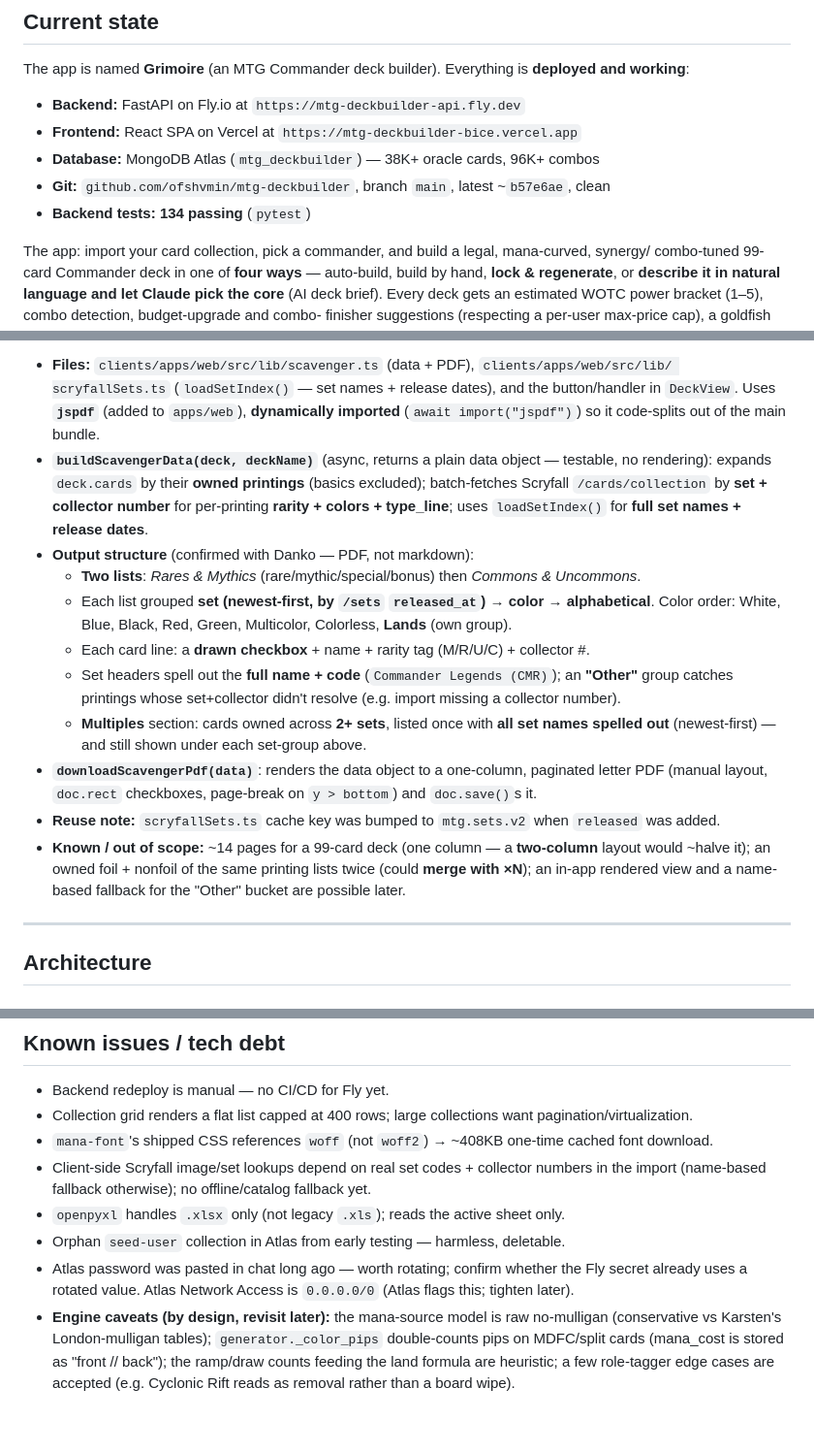
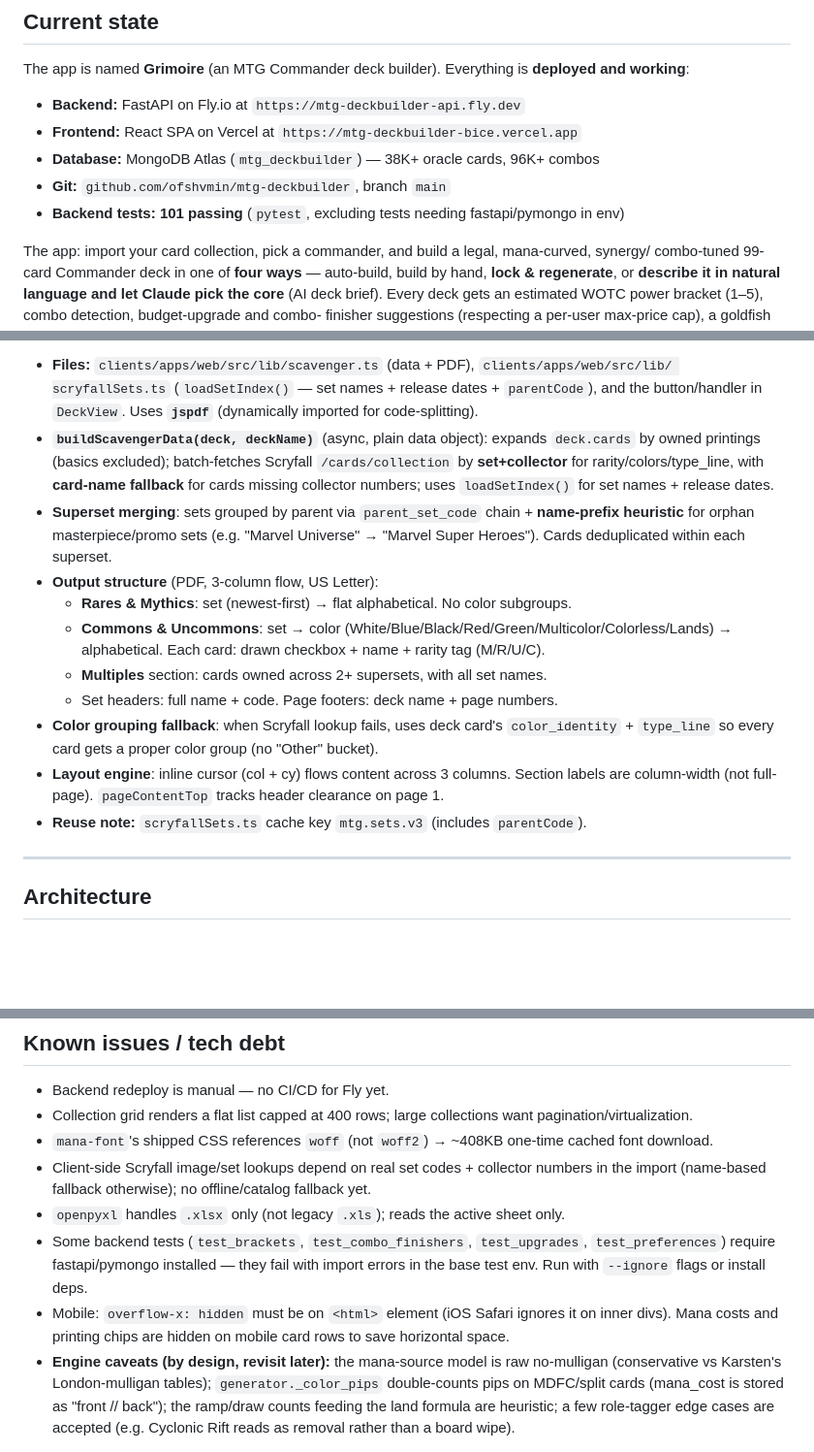
Before and after one commit to ofshvmin/mtg-deckbuilder, a Markdown page: HANDOFF.md, 3 parts joined by grey strips. Shown at 97% size. Drawn GitHub-style; blank space fills up the shorter version.

```diff
--- a/HANDOFF.md
+++ b/HANDOFF.md
@@ -12,8 +12,8 @@ The app is named **Grimoire** (an MTG Commander deck builder). Everything is **d
 - **Backend:** FastAPI on Fly.io at `https://mtg-deckbuilder-api.fly.dev`
 - **Frontend:** React SPA on Vercel at `https://mtg-deckbuilder-bice.vercel.app`
 - **Database:** MongoDB Atlas (`mtg_deckbuilder`) — 38K+ oracle cards, 96K+ combos
-- **Git:** `github.com/ofshvmin/mtg-deckbuilder`, branch `main`, latest ~`b57e6ae`, clean
-- **Backend tests:** **134 passing** (`pytest`)
+- **Git:** `github.com/ofshvmin/mtg-deckbuilder`, branch `main`
+- **Backend tests:** **101 passing** (`pytest`, excluding tests needing fastapi/pymongo in env)
 
 The app: import your card collection, pick a commander, and build a legal, mana-curved, synergy/
 combo-tuned 99-card Commander deck in one of **four ways** — auto-build, build by hand, **lock &
@@ -138,27 +163,25 @@ stored (**by set, then color**). Entirely **client-side** (no backend).
 
 - **Files:** `clients/apps/web/src/lib/scavenger.ts` (data + PDF), `clients/apps/web/src/lib/
-  scryfallSets.ts` (`loadSetIndex()` — set names + release dates), and the button/handler in
-  `DeckView`. Uses **`jspdf`** (added to `apps/web`), **dynamically imported** (`await
-  import("jspdf")`) so it code-splits out of the main bundle.
-- **`buildScavengerData(deck, deckName)`** (async, returns a plain data object — testable, no
-  rendering): expands `deck.cards` by their **owned printings** (basics excluded); batch-fetches
-  Scryfall `/cards/collection` by **set + collector number** for per-printing **rarity + colors +
-  type_line**; uses `loadSetIndex()` for **full set names + release dates**.
-- **Output structure** (confirmed with Danko — PDF, not markdown):
-  - **Two lists**: *Rares & Mythics* (rare/mythic/special/bonus) then *Commons & Uncommons*.
-  - Each list grouped **set (newest-first, by `/sets` `released_at`) → color → alphabetical**.
-    Color order: White, Blue, Black, Red, Green, Multicolor, Colorless, **Lands** (own group).
-  - Each card line: a **drawn checkbox** + name + rarity tag (M/R/U/C) + collector #.
-  - Set headers spell out the **full name + code** (`Commander Legends (CMR)`); an **"Other"** group
-    catches printings whose set+collector didn't resolve (e.g. import missing a collector number).
-  - **Multiples** section: cards owned across **2+ sets**, listed once with **all set names spelled
-    out** (newest-first) — and still shown under each set-group above.
-- **`downloadScavengerPdf(data)`**: renders the data object to a one-column, paginated letter PDF
-  (manual layout, `doc.rect` checkboxes, page-break on `y > bottom`) and `doc.save()`s it.
-- **Reuse note:** `scryfallSets.ts` cache key was bumped to `mtg.sets.v2` when `released` was added.
-- **Known / out of scope:** ~14 pages for a 99-card deck (one column — a **two-column** layout would
-  ~halve it); an owned foil + nonfoil of the same printing lists twice (could **merge with ×N**); an
-  in-app rendered view and a name-based fallback for the "Other" bucket are possible later.
+  scryfallSets.ts` (`loadSetIndex()` — set names + release dates + `parentCode`), and the
+  button/handler in `DeckView`. Uses **`jspdf`** (dynamically imported for code-splitting).
+- **`buildScavengerData(deck, deckName)`** (async, plain data object): expands `deck.cards` by
+  owned printings (basics excluded); batch-fetches Scryfall `/cards/collection` by **set+collector**
+  for rarity/colors/type_line, with **card-name fallback** for cards missing collector numbers; uses
+  `loadSetIndex()` for set names + release dates.
+- **Superset merging**: sets grouped by parent via `parent_set_code` chain + **name-prefix
+  heuristic** for orphan masterpiece/promo sets (e.g. "Marvel Universe" → "Marvel Super Heroes").
+  Cards deduplicated within each superset.
+- **Output structure** (PDF, 3-column flow, US Letter):
+  - **Rares & Mythics**: set (newest-first) → flat alphabetical. No color subgroups.
+  - **Commons & Uncommons**: set → color (White/Blue/Black/Red/Green/Multicolor/Colorless/Lands) →
+    alphabetical. Each card: drawn checkbox + name + rarity tag (M/R/U/C).
+  - **Multiples** section: cards owned across 2+ supersets, with all set names.
+  - Set headers: full name + code. Page footers: deck name + page numbers.
+- **Color grouping fallback**: when Scryfall lookup fails, uses deck card's `color_identity` +
+  `type_line` so every card gets a proper color group (no "Other" bucket).
+- **Layout engine**: inline cursor (col + cy) flows content across 3 columns. Section labels are
+  column-width (not full-page). `pageContentTop` tracks header clearance on page 1.
+- **Reuse note:** `scryfallSets.ts` cache key `mtg.sets.v3` (includes `parentCode`).
 
 ---
 
@@ -352,9 +375,11 @@ delete the throwaway user's `users` + `collection_items` + `decks` docs.
 - Client-side Scryfall image/set lookups depend on real set codes + collector numbers in the import
   (name-based fallback otherwise); no offline/catalog fallback yet.
 - `openpyxl` handles `.xlsx` only (not legacy `.xls`); reads the active sheet only.
-- Orphan `seed-user` collection in Atlas from early testing — harmless, deletable.
-- Atlas password was pasted in chat long ago — worth rotating; confirm whether the Fly secret already
-  uses a rotated value. Atlas Network Access is `0.0.0.0/0` (Atlas flags this; tighten later).
+- Some backend tests (`test_brackets`, `test_combo_finishers`, `test_upgrades`, `test_preferences`)
+  require fastapi/pymongo installed — they fail with import errors in the base test env. Run with
+  `--ignore` flags or install deps.
+- Mobile: `overflow-x: hidden` must be on `<html>` element (iOS Safari ignores it on inner divs).
+  Mana costs and printing chips are hidden on mobile card rows to save horizontal space.
 - **Engine caveats (by design, revisit later):** the mana-source model is raw no-mulligan
   (conservative vs Karsten's London-mulligan tables); `generator._color_pips` double-counts pips on
   MDFC/split cards (mana_cost is stored as "front // back"); the ramp/draw counts feeding the land
```
Also changed, not shown: other parts of HANDOFF.md (+62 -37 lines).
